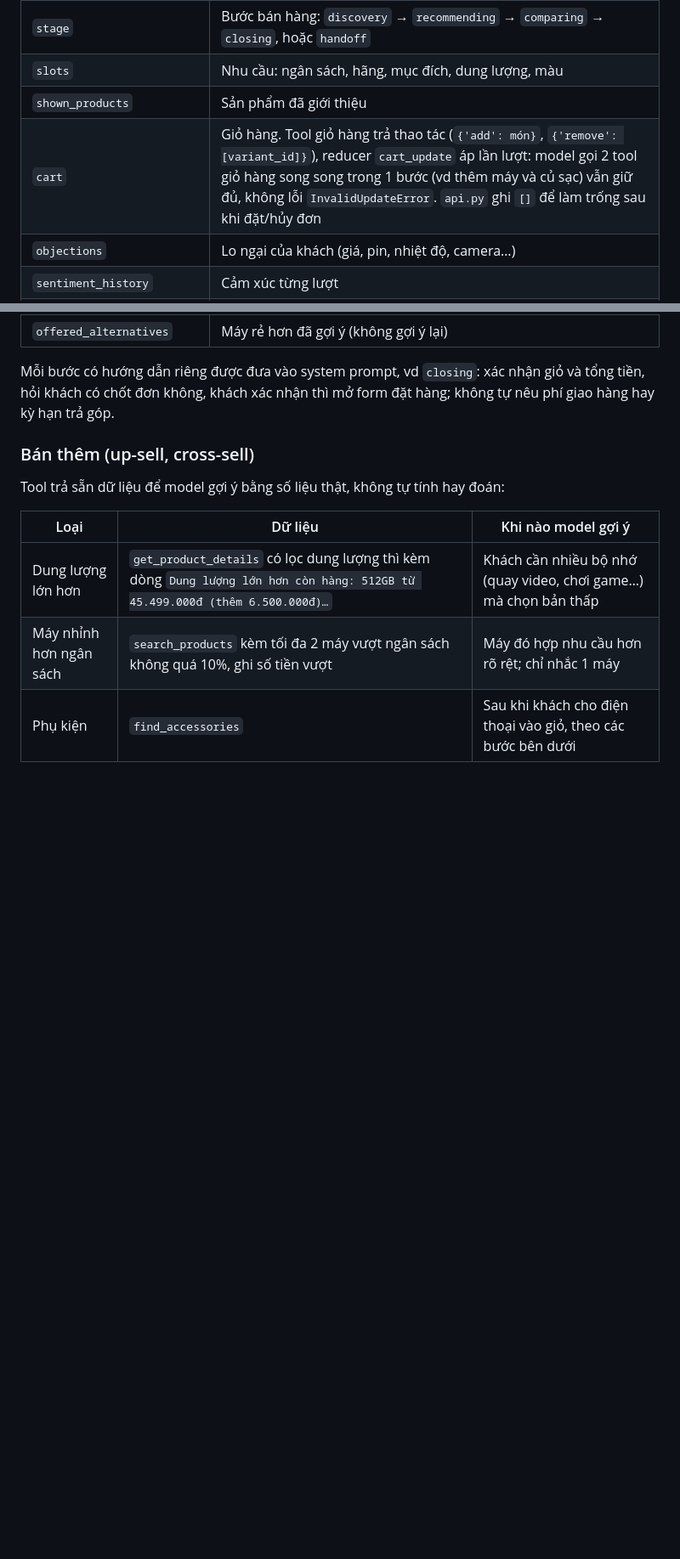
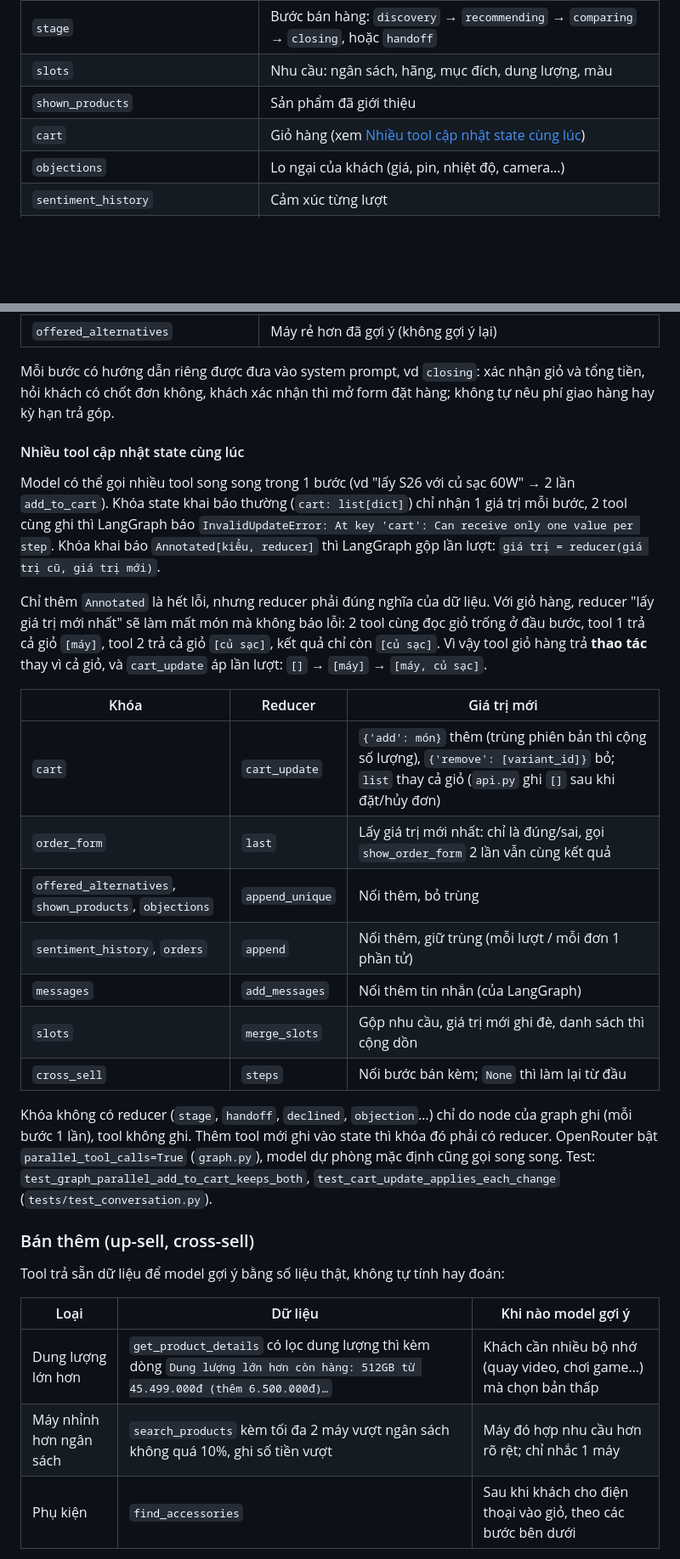
Before and after one commit to vu-wspace/sales_agent, a Markdown page: README.md, 2 parts joined by grey strips. Shown at 85% size. Rendered like a GitHub page; blank space fills up the shorter version.

```diff
--- a/README.md
+++ b/README.md
@@ -282,7 +282,7 @@ Bảng `promotions` (`promotions.py`):
 | `stage` | Bước bán hàng: `discovery` → `recommending` → `comparing` → `closing`, hoặc `handoff` |
 | `slots` | Nhu cầu: ngân sách, hãng, mục đích, dung lượng, màu |
 | `shown_products` | Sản phẩm đã giới thiệu |
-| `cart` | Giỏ hàng. Tool giỏ hàng trả thao tác (`{'add': món}`, `{'remove': [variant_id]}`), reducer `cart_update` áp lần lượt: model gọi 2 tool giỏ hàng song song trong 1 bước (vd thêm máy và củ sạc) vẫn giữ đủ, không lỗi `InvalidUpdateError`. `api.py` ghi `[]` để làm trống sau khi đặt/hủy đơn |
+| `cart` | Giỏ hàng (xem [Nhiều tool cập nhật state cùng lúc](#nhiều-tool-cập-nhật-state-cùng-lúc)) |
 | `objections` | Lo ngại của khách (giá, pin, nhiệt độ, camera…) |
 | `sentiment_history` | Cảm xúc từng lượt |
 | `handoff` | Cần chuyển nhân viên |
@@ -294,6 +294,24 @@ Bảng `promotions` (`promotions.py`):
 | `offered_alternatives` | Máy rẻ hơn đã gợi ý (không gợi ý lại) |
 
 Mỗi bước có hướng dẫn riêng được đưa vào system prompt, vd `closing`: xác nhận giỏ và tổng tiền, hỏi khách có chốt đơn không, khách xác nhận thì mở form đặt hàng; không tự nêu phí giao hàng hay kỳ hạn trả góp.
+
+#### Nhiều tool cập nhật state cùng lúc
+
+Model có thể gọi nhiều tool song song trong 1 bước (vd "lấy S26 với củ sạc 60W" → 2 lần `add_to_cart`). Khóa state khai báo thường (`cart: list[dict]`) chỉ nhận 1 giá trị mỗi bước, 2 tool cùng ghi thì LangGraph báo `InvalidUpdateError: At key 'cart': Can receive only one value per step`. Khóa khai báo `Annotated[kiểu, reducer]` thì LangGraph gộp lần lượt: `giá trị = reducer(giá trị cũ, giá trị mới)`.
+
+Chỉ thêm `Annotated` là hết lỗi, nhưng reducer phải đúng nghĩa của dữ liệu. Với giỏ hàng, reducer "lấy giá trị mới nhất" sẽ làm mất món mà không báo lỗi: 2 tool cùng đọc giỏ trống ở đầu bước, tool 1 trả cả giỏ `[máy]`, tool 2 trả cả giỏ `[củ sạc]`, kết quả chỉ còn `[củ sạc]`. Vì vậy tool giỏ hàng trả **thao tác** thay vì cả giỏ, và `cart_update` áp lần lượt: `[]` → `[máy]` → `[máy, củ sạc]`.
+
+| Khóa | Reducer | Giá trị mới |
+|---|---|---|
+| `cart` | `cart_update` | `{'add': món}` thêm (trùng phiên bản thì cộng số lượng), `{'remove': [variant_id]}` bỏ; `list` thay cả giỏ (`api.py` ghi `[]` sau khi đặt/hủy đơn) |
+| `order_form` | `last` | Lấy giá trị mới nhất: chỉ là đúng/sai, gọi `show_order_form` 2 lần vẫn cùng kết quả |
+| `offered_alternatives`, `shown_products`, `objections` | `append_unique` | Nối thêm, bỏ trùng |
+| `sentiment_history`, `orders` | `append` | Nối thêm, giữ trùng (mỗi lượt / mỗi đơn 1 phần tử) |
+| `messages` | `add_messages` | Nối thêm tin nhắn (của LangGraph) |
+| `slots` | `merge_slots` | Gộp nhu cầu, giá trị mới ghi đè, danh sách thì cộng dồn |
+| `cross_sell` | `steps` | Nối bước bán kèm; `None` thì làm lại từ đầu |
+
+Khóa không có reducer (`stage`, `handoff`, `declined`, `objection`…) chỉ do node của graph ghi (mỗi bước 1 lần), tool không ghi. Thêm tool mới ghi vào state thì khóa đó phải có reducer. OpenRouter bật `parallel_tool_calls=True` (`graph.py`), model dự phòng mặc định cũng gọi song song. Test: `test_graph_parallel_add_to_cart_keeps_both`, `test_cart_update_applies_each_change` (`tests/test_conversation.py`).
 
 ### Bán thêm (up-sell, cross-sell)
 
```
Also changed, not shown: other parts of README.md (+1 -0 lines).
